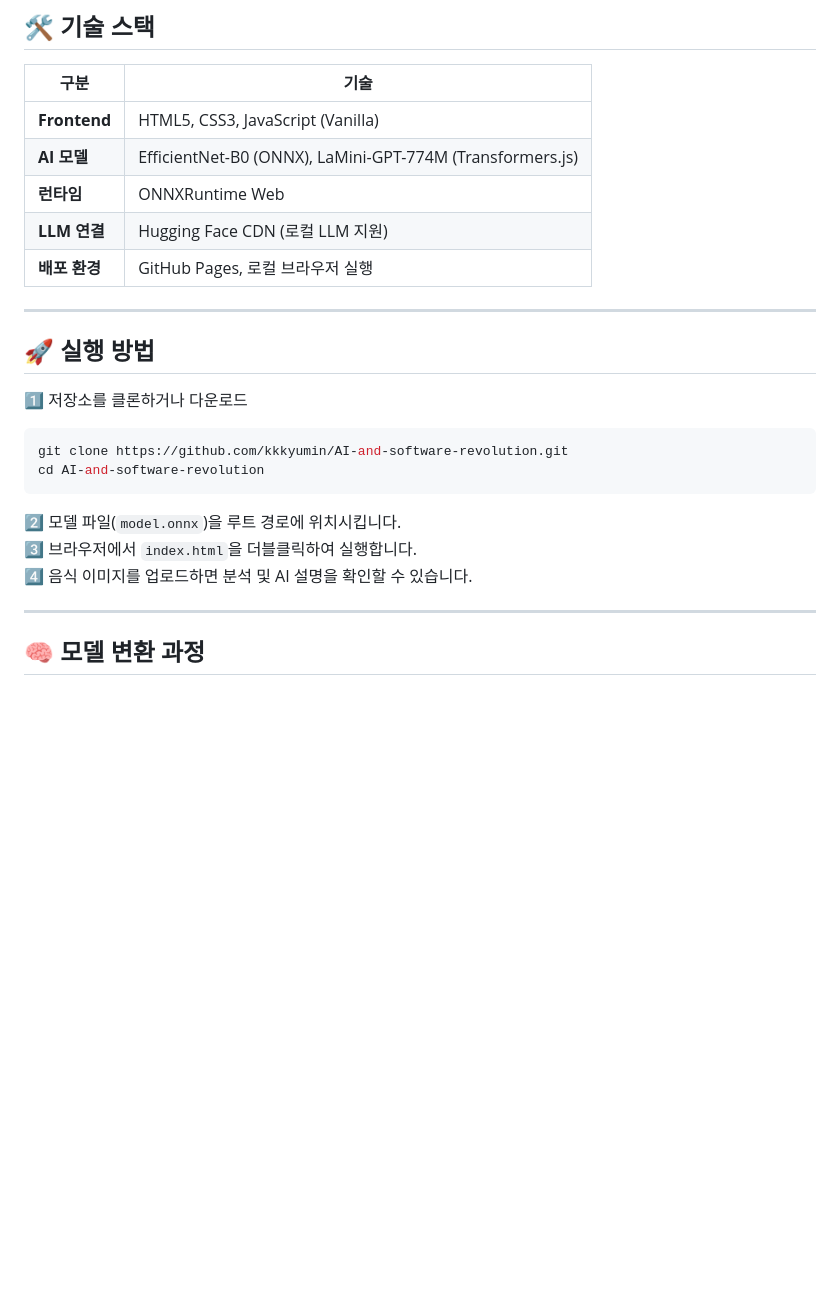
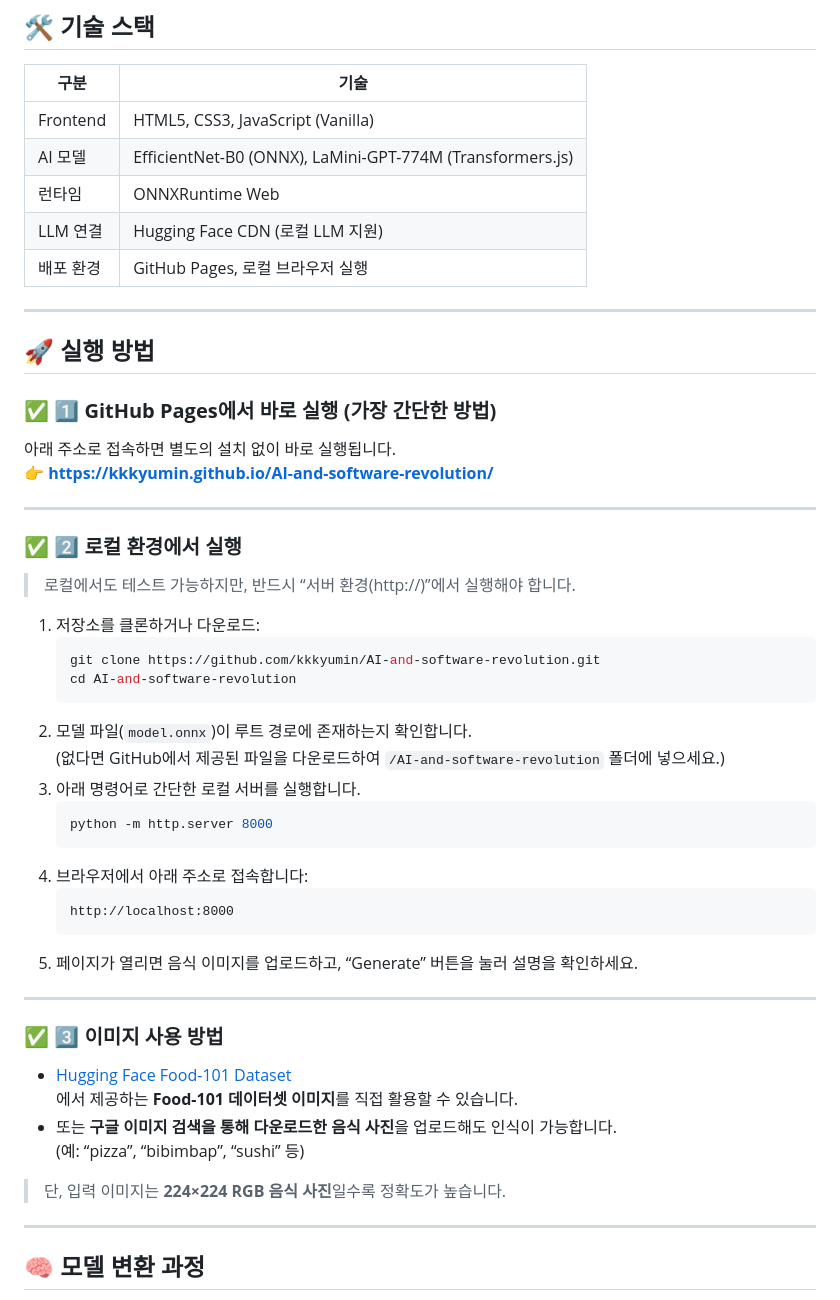
Before and after one commit to kkkyumin/AI-and-software-revolution, a Markdown page: README.md, the part around one of its changes. Drawn GitHub-style; blank space fills up the shorter version.

````diff
--- a/README.md
+++ b/README.md
@@ -23,25 +26,51 @@ AI 언어 모델을 이용해 해당 음식의 특징과 문화적 배경을 자
 
 | 구분 | 기술 |
 |------|------|
-| **Frontend** | HTML5, CSS3, JavaScript (Vanilla) |
-| **AI 모델** | EfficientNet-B0 (ONNX), LaMini-GPT-774M (Transformers.js) |
-| **런타임** | ONNXRuntime Web |
-| **LLM 연결** | Hugging Face CDN (로컬 LLM 지원) |
-| **배포 환경** | GitHub Pages, 로컬 브라우저 실행 |
+| Frontend | HTML5, CSS3, JavaScript (Vanilla) |
+| AI 모델 | EfficientNet-B0 (ONNX), LaMini-GPT-774M (Transformers.js) |
+| 런타임 | ONNXRuntime Web |
+| LLM 연결 | Hugging Face CDN (로컬 LLM 지원) |
+| 배포 환경 | GitHub Pages, 로컬 브라우저 실행 |
 
 ---
 
 ## 🚀 실행 방법
 
-1️⃣ 저장소를 클론하거나 다운로드
-```bash
-git clone https://github.com/kkkyumin/AI-and-software-revolution.git
-cd AI-and-software-revolution
-```
+### ✅ **1️⃣ GitHub Pages에서 바로 실행 (가장 간단한 방법)**
+아래 주소로 접속하면 별도의 설치 없이 바로 실행됩니다.
+👉 **[https://kkkyumin.github.io/AI-and-software-revolution/](https://kkkyumin.github.io/AI-and-software-revolution/)**
 
-2️⃣ 모델 파일(`model.onnx`)을 루트 경로에 위치시킵니다.
-3️⃣ 브라우저에서 `index.html`을 더블클릭하여 실행합니다.
-4️⃣ 음식 이미지를 업로드하면 분석 및 AI 설명을 확인할 수 있습니다.
+---
+
+### ✅ **2️⃣ 로컬 환경에서 실행**
+> 로컬에서도 테스트 가능하지만, 반드시 “서버 환경(http://)”에서 실행해야 합니다.
+
+1. 저장소를 클론하거나 다운로드:
+   ```bash
+   git clone https://github.com/kkkyumin/AI-and-software-revolution.git
+   cd AI-and-software-revolution
+   ```
+2. 모델 파일(`model.onnx`)이 루트 경로에 존재하는지 확인합니다.
+   (없다면 GitHub에서 제공된 파일을 다운로드하여 `/AI-and-software-revolution` 폴더에 넣으세요.)
+3. 아래 명령어로 간단한 로컬 서버를 실행합니다.
+   ```bash
+   python -m http.server 8000
+   ```
+4. 브라우저에서 아래 주소로 접속합니다:
+   ```
+   http://localhost:8000
+   ```
+5. 페이지가 열리면 음식 이미지를 업로드하고, “Generate” 버튼을 눌러 설명을 확인하세요.
+
+---
+
+### ✅ **3️⃣ 이미지 사용 방법**
+- [Hugging Face Food-101 Dataset](https://huggingface.co/datasets/ethz/food101)
+  에서 제공하는 **Food-101 데이터셋 이미지**를 직접 활용할 수 있습니다.
+- 또는 **구글 이미지 검색을 통해 다운로드한 음식 사진**을 업로드해도 인식이 가능합니다.
+  (예: “pizza”, “bibimbap”, “sushi” 등)
+
+> 단, 입력 이미지는 **224×224 RGB 음식 사진**일수록 정확도가 높습니다.
 
 ---
 
````
Also changed, not shown: other parts of README.md (+27 -25 lines).
